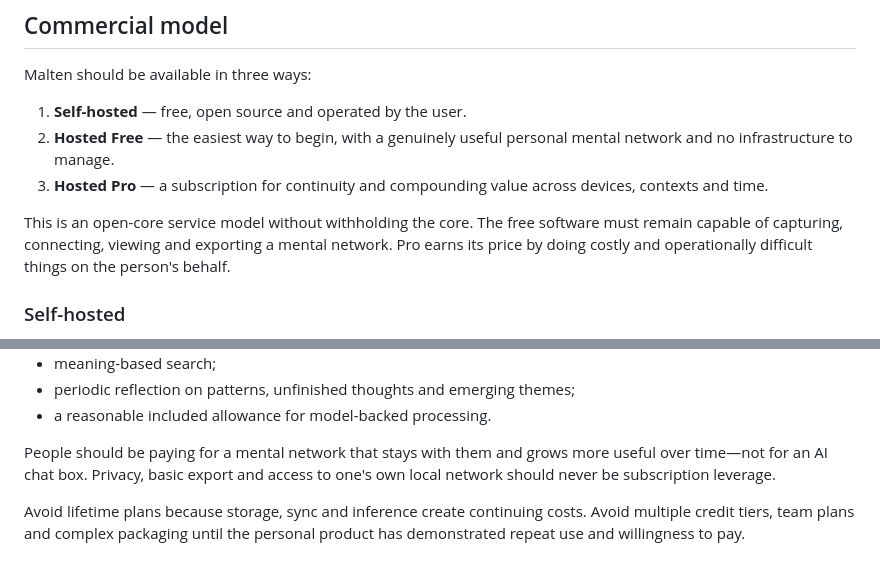
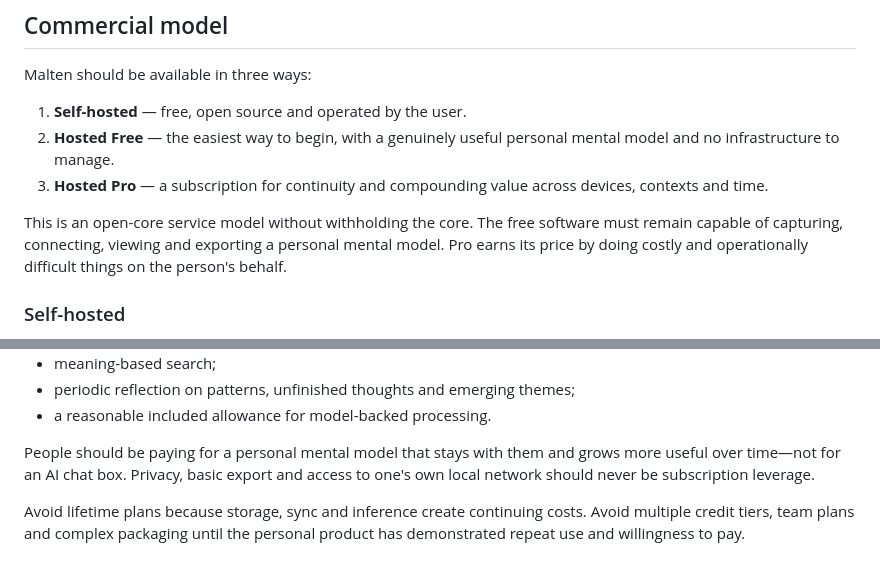
Before and after one commit to asim/malten, a Markdown page: STRATEGY.md, 2 parts joined by grey strips. Rendered like a GitHub page.

Commit message:
Clarify personal mental model terminology

```diff
--- a/STRATEGY.md
+++ b/STRATEGY.md
@@ -37,14 +37,14 @@ Malten should be available in three ways:
 
 1. **Self-hosted** — free, open source and operated by the user.
 2. **Hosted Free** — the easiest way to begin, with a genuinely useful personal
-   mental network and no infrastructure to manage.
+   mental model and no infrastructure to manage.
 3. **Hosted Pro** — a subscription for continuity and compounding value across
    devices, contexts and time.
 
 This is an open-core service model without withholding the core. The free
 software must remain capable of capturing, connecting, viewing and exporting a
-mental network. Pro earns its price by doing costly and operationally difficult
-things on the person's behalf.
+personal mental model. Pro earns its price by doing costly and operationally
+difficult things on the person's behalf.
 
 ### Self-hosted
 
@@ -83,8 +83,8 @@ Pro should eventually include:
 - periodic reflection on patterns, unfinished thoughts and emerging themes;
 - a reasonable included allowance for model-backed processing.
 
-People should be paying for a mental network that stays with them and grows more
-useful over time—not for an AI chat box. Privacy, basic export and access to
+People should be paying for a personal mental model that stays with them and
+grows more useful over time—not for an AI chat box. Privacy, basic export and access to
 one's own local network should never be subscription leverage.
 
 Avoid lifetime plans because storage, sync and inference create continuing
```
